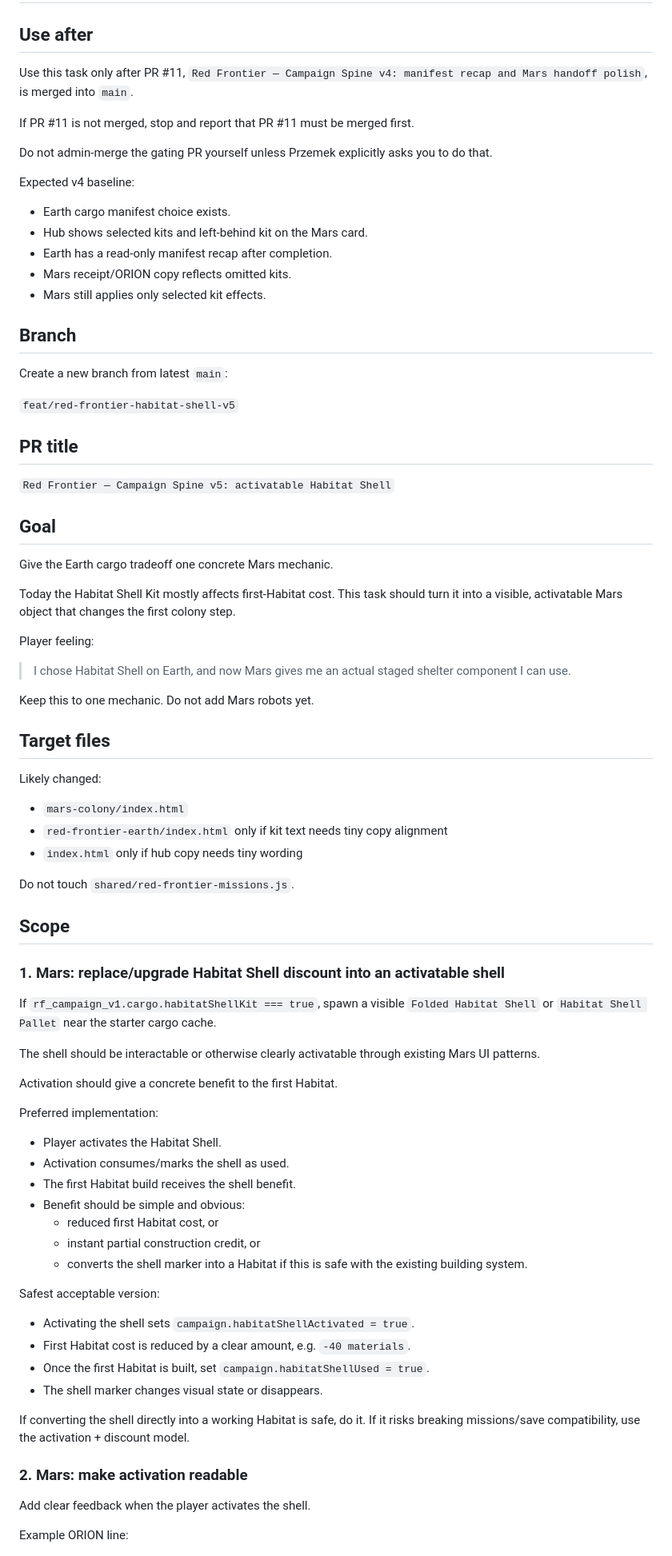
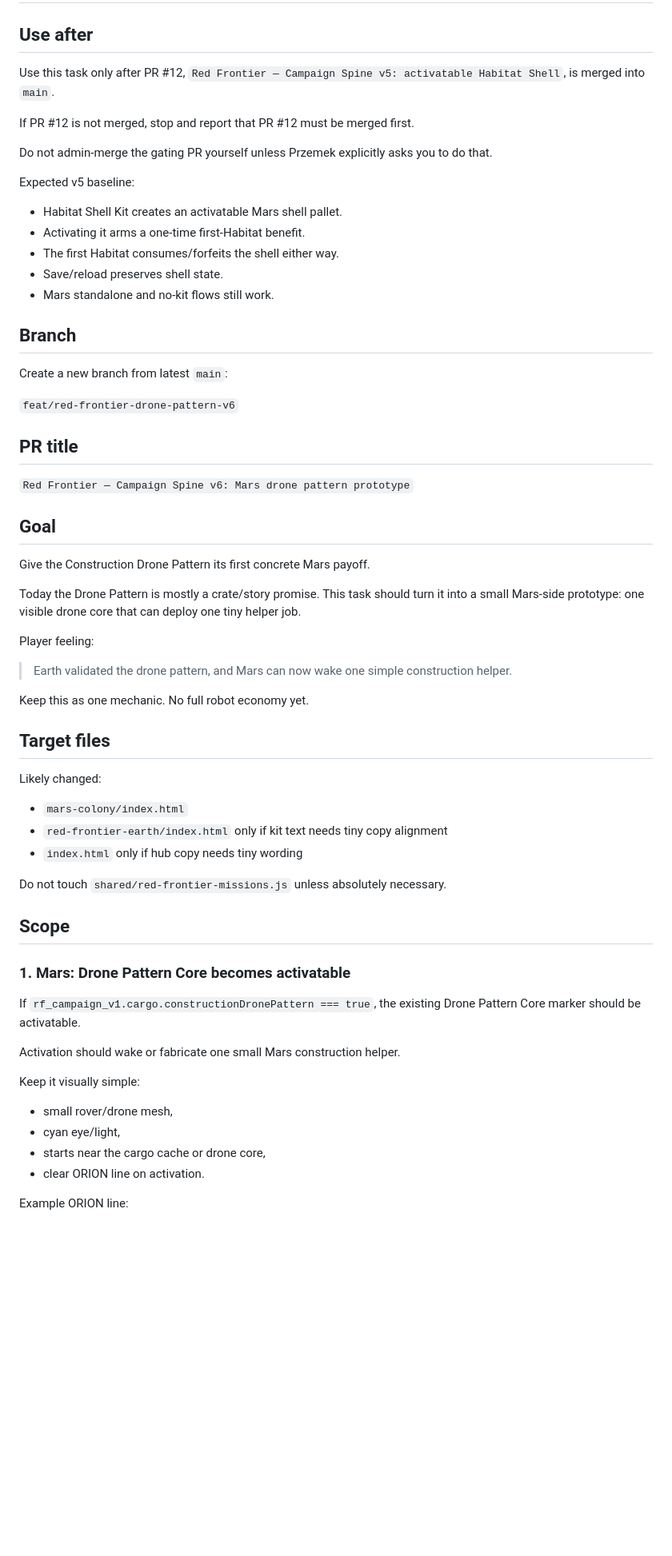
Before and after one commit to przemekzur/games, a Markdown page: agent-tasks/NEXT.md, the part around one of its changes. Shown at 80% size. Rendered like a GitHub page; blank space fills up the shorter version.

```diff
--- a/agent-tasks/NEXT.md
+++ b/agent-tasks/NEXT.md
@@ -2,41 +2,41 @@
 
 ## Use after
 
-Use this task only after PR #11, `Red Frontier — Campaign Spine v4: manifest recap and Mars handoff polish`, is merged into `main`.
+Use this task only after PR #12, `Red Frontier — Campaign Spine v5: activatable Habitat Shell`, is merged into `main`.
 
-If PR #11 is not merged, stop and report that PR #11 must be merged first.
+If PR #12 is not merged, stop and report that PR #12 must be merged first.
 
 Do not admin-merge the gating PR yourself unless Przemek explicitly asks you to do that.
 
-Expected v4 baseline:
+Expected v5 baseline:
 
-- Earth cargo manifest choice exists.
-- Hub shows selected kits and left-behind kit on the Mars card.
-- Earth has a read-only manifest recap after completion.
-- Mars receipt/ORION copy reflects omitted kits.
-- Mars still applies only selected kit effects.
+- Habitat Shell Kit creates an activatable Mars shell pallet.
+- Activating it arms a one-time first-Habitat benefit.
+- The first Habitat consumes/forfeits the shell either way.
+- Save/reload preserves shell state.
+- Mars standalone and no-kit flows still work.
 
 ## Branch
 
 Create a new branch from latest `main`:
 
-`feat/red-frontier-habitat-shell-v5`
+`feat/red-frontier-drone-pattern-v6`
 
 ## PR title
 
-`Red Frontier — Campaign Spine v5: activatable Habitat Shell`
+`Red Frontier — Campaign Spine v6: Mars drone pattern prototype`
 
 ## Goal
 
-Give the Earth cargo tradeoff one concrete Mars mechanic.
+Give the Construction Drone Pattern its first concrete Mars payoff.
 
-Today the Habitat Shell Kit mostly affects first-Habitat cost. This task should turn it into a visible, activatable Mars object that changes the first colony step.
+Today the Drone Pattern is mostly a crate/story promise. This task should turn it into a small Mars-side prototype: one visible drone core that can deploy one tiny helper job.
 
 Player feeling:
 
-> I chose Habitat Shell on Earth, and now Mars gives me an actual staged shelter component I can use.
+> Earth validated the drone pattern, and Mars can now wake one simple construction helper.
 
-Keep this to one mechanic. Do not add Mars robots yet.
+Keep this as one mechanic. No full robot economy yet.
 
 ## Target files
 
@@ -46,40 +46,22 @@ Likely changed:
 - `red-frontier-earth/index.html` only if kit text needs tiny copy alignment
 - `index.html` only if hub copy needs tiny wording
 
-Do not touch `shared/red-frontier-missions.js`.
+Do not touch `shared/red-frontier-missions.js` unless absolutely necessary.
 
 ## Scope
 
-### 1. Mars: replace/upgrade Habitat Shell discount into an activatable shell
+### 1. Mars: Drone Pattern Core becomes activatable
 
-If `rf_campaign_v1.cargo.habitatShellKit === true`, spawn a visible `Folded Habitat Shell` or `Habitat Shell Pallet` near the starter cargo cache.
+If `rf_campaign_v1.cargo.constructionDronePattern === true`, the existing Drone Pattern Core marker should be activatable.
 
-The shell should be interactable or otherwise clearly activatable through existing Mars UI patterns.
+Activation should wake or fabricate one small Mars construction helper.
 
-Activation should give a concrete benefit to the first Habitat.
+Keep it visually simple:
 
-Preferred implementation:
-
-- Player activates the Habitat Shell.
-- Activation consumes/marks the shell as used.
-- The first Habitat build receives the shell benefit.
-- Benefit should be simple and obvious:
-  - reduced first Habitat cost, or
-  - instant partial construction credit, or
-  - converts the shell marker into a Habitat if this is safe with the existing building system.
-
-Safest acceptable version:
-
-- Activating the shell sets `campaign.habitatShellActivated = true`.
-- First Habitat cost is reduced by a clear amount, e.g. `-40 materials`.
-- Once the first Habitat is built, set `campaign.habitatShellUsed = true`.
-- The shell marker changes visual state or disappears.
-
-If converting the shell directly into a working Habitat is safe, do it. If it risks breaking missions/save compatibility, use the activation + discount model.
-
-### 2. Mars: make activation readable
-
-Add clear feedback when the player activates the shell.
+- small rover/drone mesh,
+- cyan eye/light,
+- starts near the cargo cache or drone core,
+- clear ORION line on activation.
 
 Example ORION line:
 
```
Also changed, not shown: other parts of agent-tasks/NEXT.md (+88 -57 lines).
